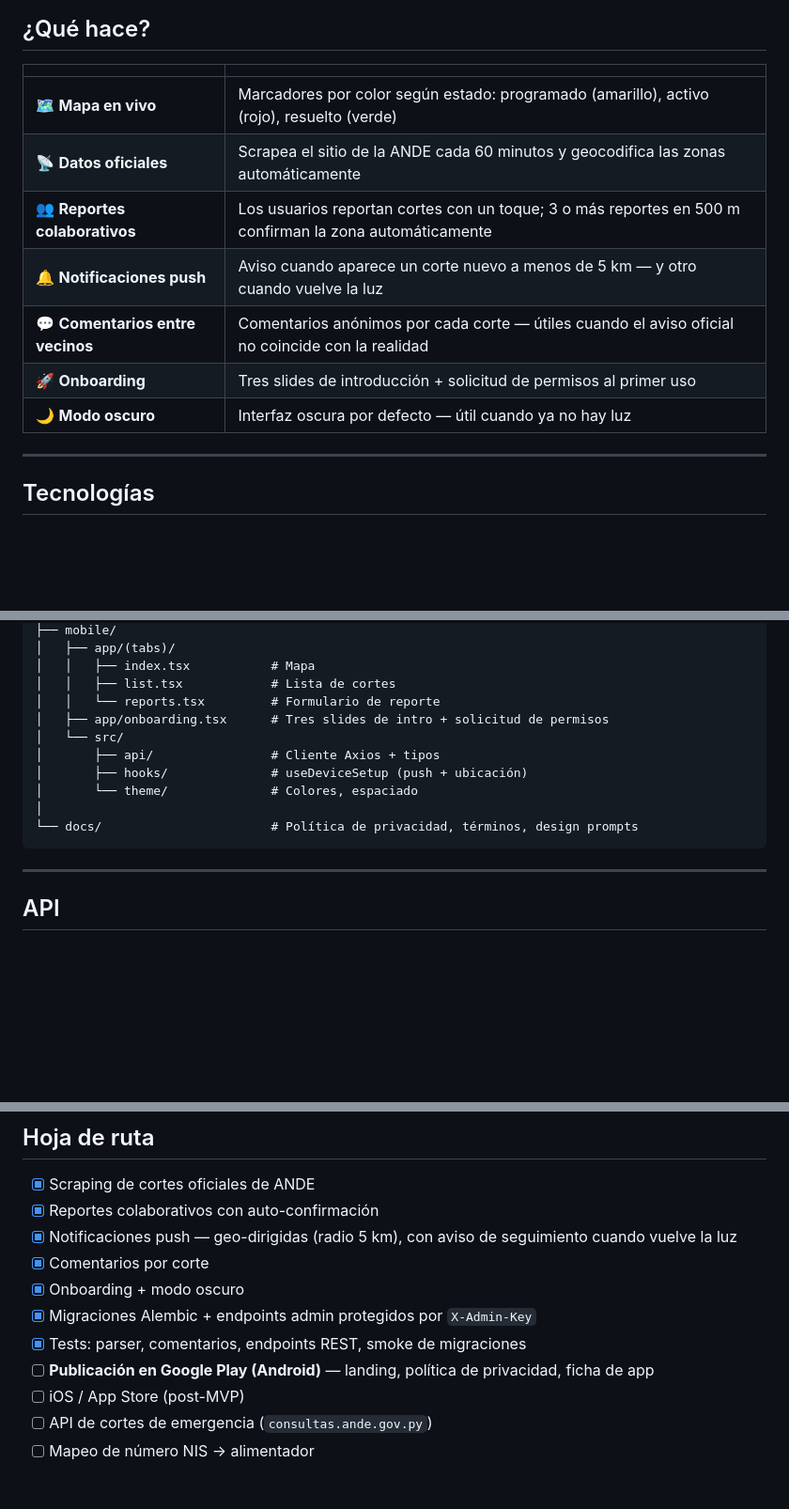
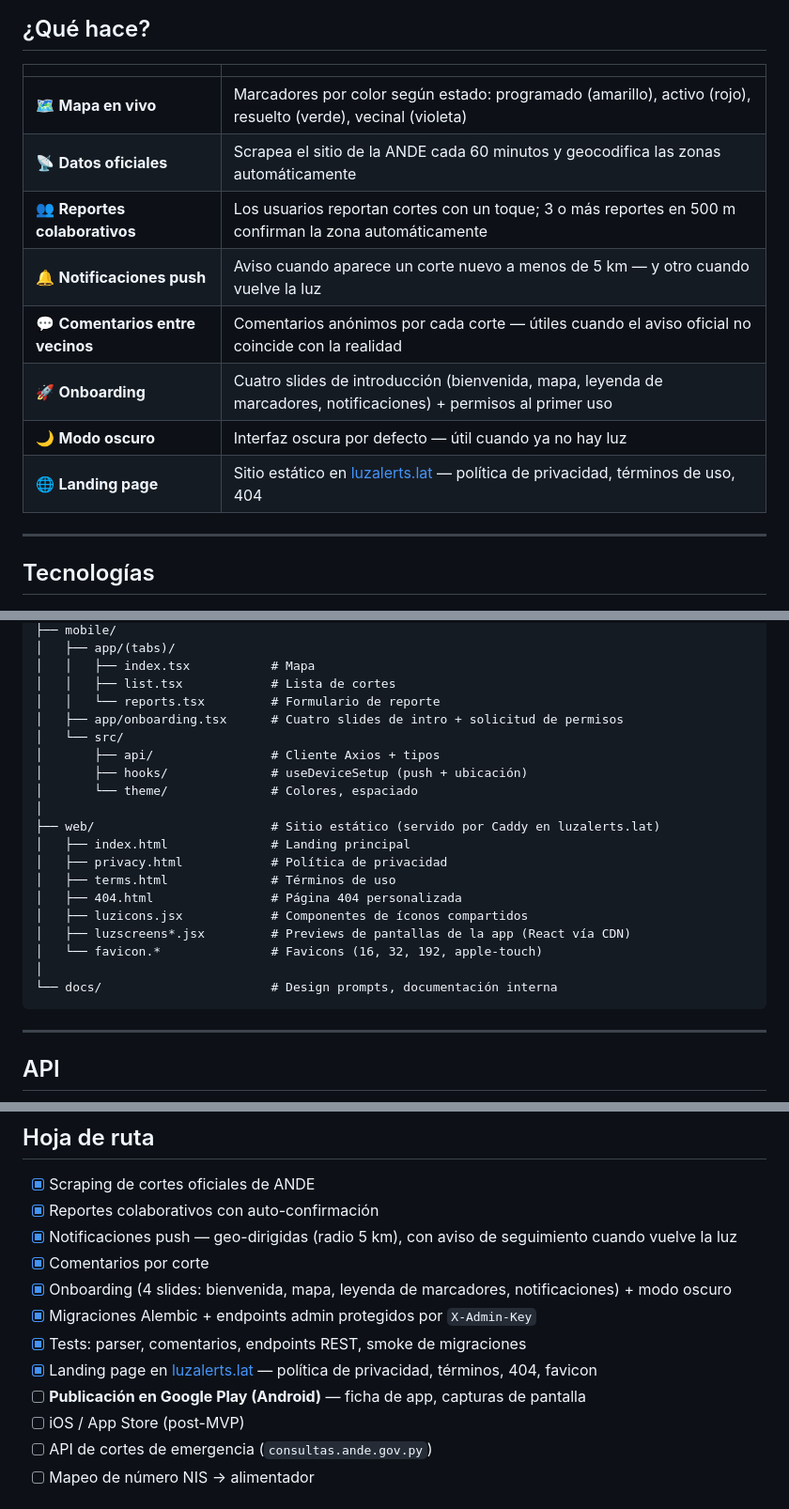
Before and after one commit to Snowfox21/LuzAlerts, a Markdown page: README.es.md, 3 parts joined by grey strips. Shown at 94% size. GitHub-like rendering; blank space fills up the shorter version.

Commit message:
docs: update README with landing page, 4 onboarding slides, Caddy infra
Co-Authored-By: Claude Sonnet 4.6 (1M context) <noreply@anthropic.com>

````diff
--- a/README.es.md
+++ b/README.es.md
@@ -12,13 +12,14 @@ Paraguay sufre cortes de luz frecuentes y muchas veces sin aviso. La ANDE public
 
 | | |
 |---|---|
-| 🗺 **Mapa en vivo** | Marcadores por color según estado: programado (amarillo), activo (rojo), resuelto (verde) |
+| 🗺 **Mapa en vivo** | Marcadores por color según estado: programado (amarillo), activo (rojo), resuelto (verde), vecinal (violeta) |
 | 📡 **Datos oficiales** | Scrapea el sitio de la ANDE cada 60 minutos y geocodifica las zonas automáticamente |
 | 👥 **Reportes colaborativos** | Los usuarios reportan cortes con un toque; 3 o más reportes en 500 m confirman la zona automáticamente |
 | 🔔 **Notificaciones push** | Aviso cuando aparece un corte nuevo a menos de 5 km — y otro cuando vuelve la luz |
 | 💬 **Comentarios entre vecinos** | Comentarios anónimos por cada corte — útiles cuando el aviso oficial no coincide con la realidad |
-| 🚀 **Onboarding** | Tres slides de introducción + solicitud de permisos al primer uso |
+| 🚀 **Onboarding** | Cuatro slides de introducción (bienvenida, mapa, leyenda de marcadores, notificaciones) + permisos al primer uso |
 | 🌙 **Modo oscuro** | Interfaz oscura por defecto — útil cuando ya no hay luz |
+| 🌐 **Landing page** | Sitio estático en [luzalerts.lat](https://luzalerts.lat) — política de privacidad, términos de uso, 404 |
 
 ---
 
@@ -118,13 +120,22 @@ Expo Push Service → FCM / APNs → teléfono del usuario
 │   │   ├── index.tsx           # Mapa
 │   │   ├── list.tsx            # Lista de cortes
 │   │   └── reports.tsx         # Formulario de reporte
-│   ├── app/onboarding.tsx      # Tres slides de intro + solicitud de permisos
+│   ├── app/onboarding.tsx      # Cuatro slides de intro + solicitud de permisos
 │   └── src/
 │       ├── api/                # Cliente Axios + tipos
 │       ├── hooks/              # useDeviceSetup (push + ubicación)
 │       └── theme/              # Colores, espaciado
 │
-└── docs/                       # Política de privacidad, términos, design prompts
+├── web/                        # Sitio estático (servido por Caddy en luzalerts.lat)
+│   ├── index.html              # Landing principal
+│   ├── privacy.html            # Política de privacidad
+│   ├── terms.html              # Términos de uso
+│   ├── 404.html                # Página 404 personalizada
+│   ├── luzicons.jsx            # Componentes de íconos compartidos
+│   ├── luzscreens*.jsx         # Previews de pantallas de la app (React vía CDN)
+│   └── favicon.*               # Favicons (16, 32, 192, apple-touch)
+│
+└── docs/                       # Design prompts, documentación interna
 ```
 
 ---
@@ -156,10 +167,11 @@ El esquema de la base de datos lo gestiona **Alembic** — corré `alembic upgra
 - [x] Reportes colaborativos con auto-confirmación
 - [x] Notificaciones push — geo-dirigidas (radio 5 km), con aviso de seguimiento cuando vuelve la luz
 - [x] Comentarios por corte
-- [x] Onboarding + modo oscuro
+- [x] Onboarding (4 slides: bienvenida, mapa, leyenda de marcadores, notificaciones) + modo oscuro
 - [x] Migraciones Alembic + endpoints admin protegidos por `X-Admin-Key`
 - [x] Tests: parser, comentarios, endpoints REST, smoke de migraciones
-- [ ] **Publicación en Google Play (Android)** — landing, política de privacidad, ficha de app
+- [x] Landing page en [luzalerts.lat](https://luzalerts.lat) — política de privacidad, términos, 404, favicon
+- [ ] **Publicación en Google Play (Android)** — ficha de app, capturas de pantalla
 - [ ] iOS / App Store (post-MVP)
 - [ ] API de cortes de emergencia (`consultas.ande.gov.py`)
 - [ ] Mapeo de número NIS → alimentador
````
Also changed, not shown: other parts of README.es.md (+3 -2 lines), README.md (+20 -8 lines).
